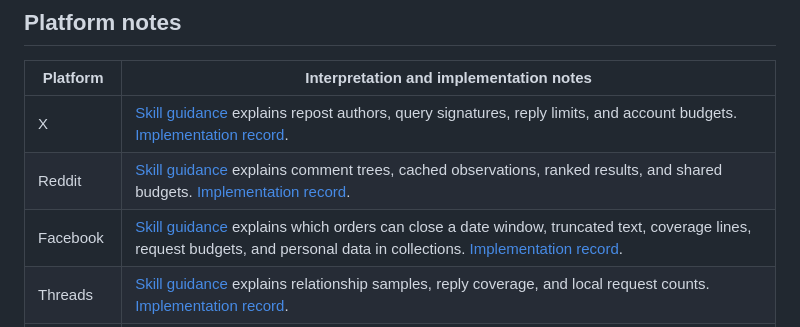
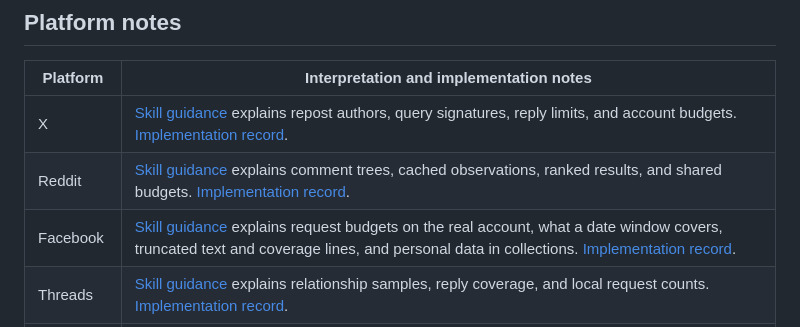
Before and after one commit to tjdwls101010/Agentic-SNS, a Markdown page: docs/usage.md, the part around the change. Rendered like a GitHub page.

```diff
--- a/docs/usage.md
+++ b/docs/usage.md
@@ -111,7 +111,7 @@ The schema describes normalized fields and stopping conditions. Use ordinary tex
 |---|---|
 | X | [Skill guidance](../.claude/skills/twitter/SKILL.md) explains repost authors, query signatures, reply limits, and account budgets. [Implementation record](../.claude/plans/twitter%20스킬%20구현%20계획.md). |
 | Reddit | [Skill guidance](../.claude/skills/reddit/SKILL.md) explains comment trees, cached observations, ranked results, and shared budgets. [Implementation record](../.claude/plans/reddit%20스킬%20구현%20계획.md). |
-| Facebook | [Skill guidance](../.claude/skills/facebook/SKILL.md) explains which orders can close a date window, truncated text, coverage lines, request budgets, and personal data in collections. [Implementation record](../.claude/plans/facebook%20스킬%20구현%20계획.md). |
+| Facebook | [Skill guidance](../.claude/skills/facebook/SKILL.md) explains request budgets on the real account, what a date window covers, truncated text and coverage lines, and personal data in collections. [Implementation record](../.claude/plans/facebook%20스킬%20구현%20계획.md). |
 | Threads | [Skill guidance](../.claude/skills/threads/SKILL.md) explains relationship samples, reply coverage, and local request counts. [Implementation record](../.claude/plans/threads%20스킬%20구현%20계획.md). |
 | Naver Blog | [Skill guidance](../.claude/skills/naver-blog/SKILL.md) explains unreliable totals, extraction coverage, reviews, and neighbor visibility. [Implementation record](../.claude/plans/naver-blog%20스킬%20구현%20계획.md). |
 
```
Also changed, not shown: 1 other file.
